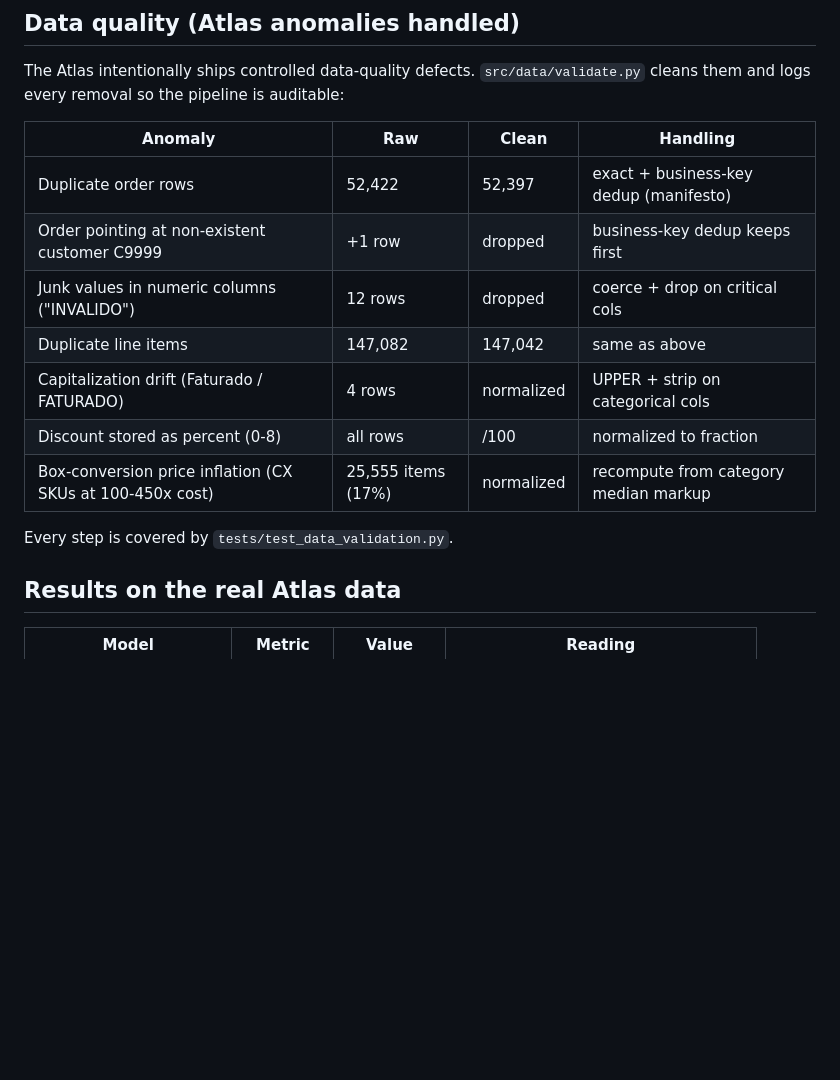
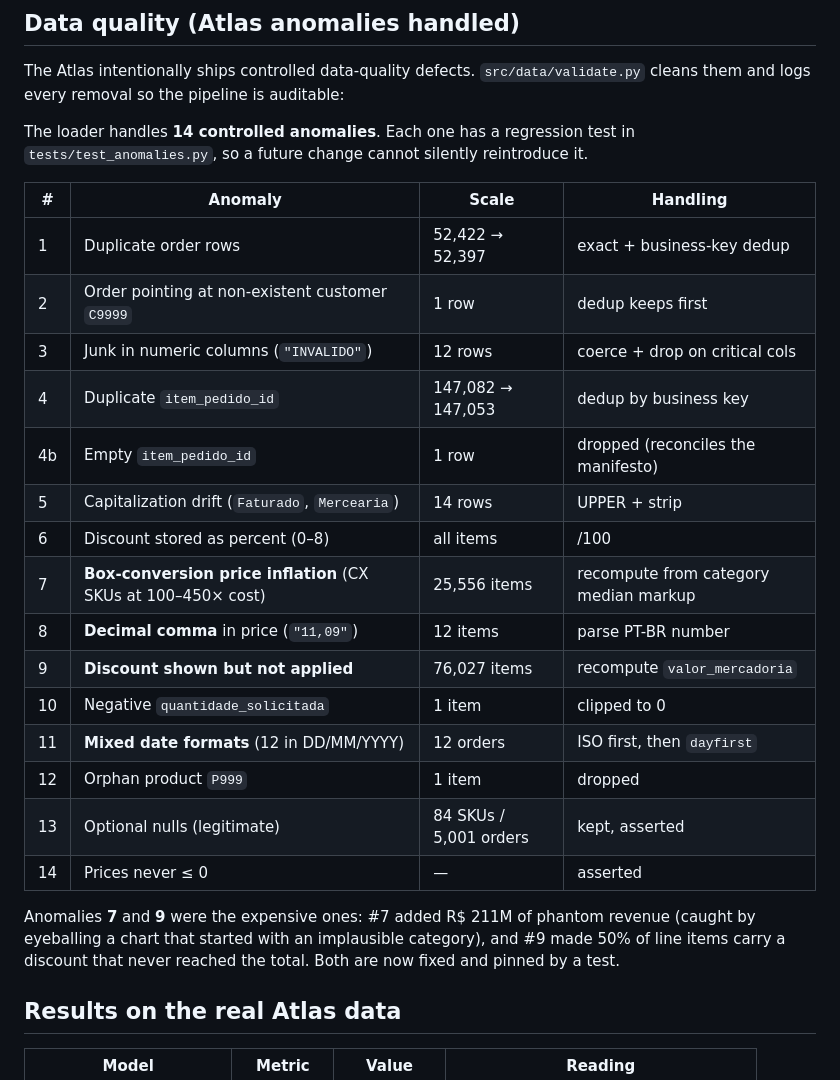
Before and after one commit to vinidias/GiroAI-B2B-SKU-recommendation-price-elasticity-churn-and-segmentation, a Markdown page: README.md, the part around the change. GitHub-like rendering; blank space fills up the shorter version.

Commit message:
feat(data): handle all 14 Atlas anomalies + 14 regression tests

```diff
--- a/README.md
+++ b/README.md
@@ -99,17 +99,31 @@ python scripts/generate_deep_charts.py
 
 The Atlas intentionally ships controlled data-quality defects. `src/data/validate.py` cleans them and logs every removal so the pipeline is auditable:
 
-| Anomaly | Raw | Clean | Handling |
+The loader handles **14 controlled anomalies**. Each one has a regression test in
+`tests/test_anomalies.py`, so a future change cannot silently reintroduce it.
+
+| # | Anomaly | Scale | Handling |
 |---|---|---|---|
-| Duplicate order rows | 52,422 | 52,397 | exact + business-key dedup (manifesto) |
-| Order pointing at non-existent customer C9999 | +1 row | dropped | business-key dedup keeps first |
-| Junk values in numeric columns ("INVALIDO") | 12 rows | dropped | coerce + drop on critical cols |
-| Duplicate line items | 147,082 | 147,042 | same as above |
-| Capitalization drift (Faturado / FATURADO) | 4 rows | normalized | UPPER + strip on categorical cols |
-| Discount stored as percent (0-8) | all rows | /100 | normalized to fraction |
-| Box-conversion price inflation (CX SKUs at 100-450x cost) | 25,555 items (17%) | normalized | recompute from category median markup |
+| 1 | Duplicate order rows | 52,422 → 52,397 | exact + business-key dedup |
+| 2 | Order pointing at non-existent customer `C9999` | 1 row | dedup keeps first |
+| 3 | Junk in numeric columns (`"INVALIDO"`) | 12 rows | coerce + drop on critical cols |
+| 4 | Duplicate `item_pedido_id` | 147,082 → 147,053 | dedup by business key |
+| 4b | Empty `item_pedido_id` | 1 row | dropped (reconciles the manifesto) |
+| 5 | Capitalization drift (`Faturado`, `Mercearia`) | 14 rows | UPPER + strip |
+| 6 | Discount stored as percent (0–8) | all items | /100 |
+| 7 | **Box-conversion price inflation** (CX SKUs at 100–450× cost) | 25,556 items | recompute from category median markup |
+| 8 | **Decimal comma** in price (`"11,09"`) | 12 items | parse PT-BR number |
+| 9 | **Discount shown but not applied** | 76,027 items | recompute `valor_mercadoria` |
+| 10 | Negative `quantidade_solicitada` | 1 item | clipped to 0 |
+| 11 | **Mixed date formats** (12 in DD/MM/YYYY) | 12 orders | ISO first, then `dayfirst` |
+| 12 | Orphan product `P999` | 1 item | dropped |
+| 13 | Optional nulls (legitimate) | 84 SKUs / 5,001 orders | kept, asserted |
+| 14 | Prices never ≤ 0 | — | asserted |
 
-Every step is covered by `tests/test_data_validation.py`.
+Anomalies **7** and **9** were the expensive ones: #7 added R$ 211M of phantom
+revenue (caught by eyeballing a chart that started with an implausible category),
+and #9 made 50% of line items carry a discount that never reached the total.
+Both are now fixed and pinned by a test.
 
 ## Results on the real Atlas data
 
```
Also changed, not shown: docs/images/01_category_margin.png, docs/images/02_segment_value.png, docs/images/03_elasticity_by_category.png, docs/images/04_churn_by_segment.png, docs/images/05_recommender_coverage.png, docs/images/06_ab_impact.png, 13 other files.
